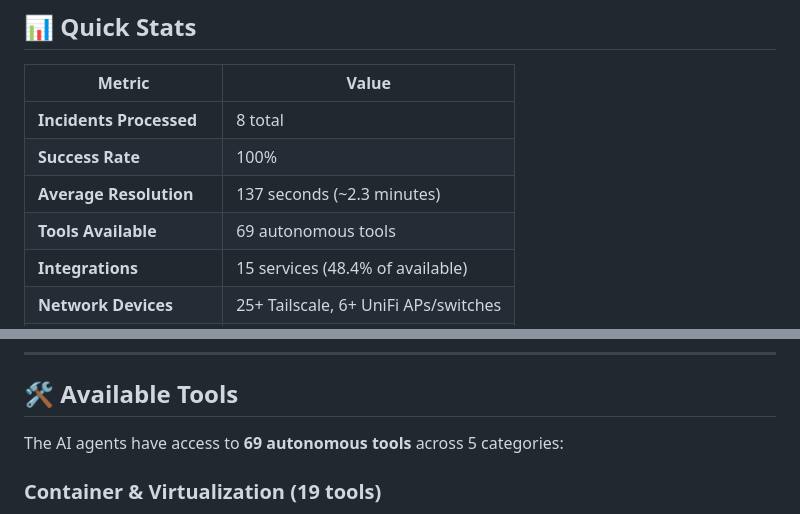
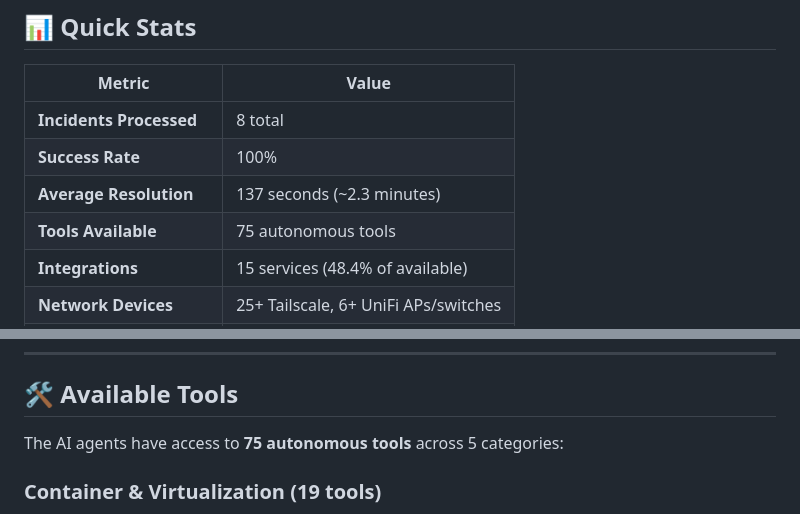
Before and after one commit to munkyHeadz/homelab-agents, a Markdown page: README.md, 2 parts joined by grey strips. Drawn GitHub-style.

```diff
--- a/README.md
+++ b/README.md
@@ -40,7 +40,7 @@ A **fully autonomous AI incident response system** that detects, diagnoses, and
 | **Incidents Processed** | 8 total |
 | **Success Rate** | 100% |
 | **Average Resolution** | 137 seconds (~2.3 minutes) |
-| **Tools Available** | 69 autonomous tools |
+| **Tools Available** | 75 autonomous tools |
 | **Integrations** | 15 services (48.4% of available) |
 | **Network Devices** | 25+ Tailscale, 6+ UniFi APs/switches |
 | **Databases Monitored** | 3+ PostgreSQL |
@@ -89,7 +89,7 @@ A **fully autonomous AI incident response system** that detects, diagnoses, and
 
 ## 🛠️ Available Tools
 
-The AI agents have access to **69 autonomous tools** across 5 categories:
+The AI agents have access to **75 autonomous tools** across 5 categories:
 
 ### Container & Virtualization (19 tools)
 - **Docker (10 tools)**:
```
Also changed, not shown: other parts of README.md (+16 -9 lines), docs/PHASE_23_COMPLETE.md (added, +532 -0 lines).
